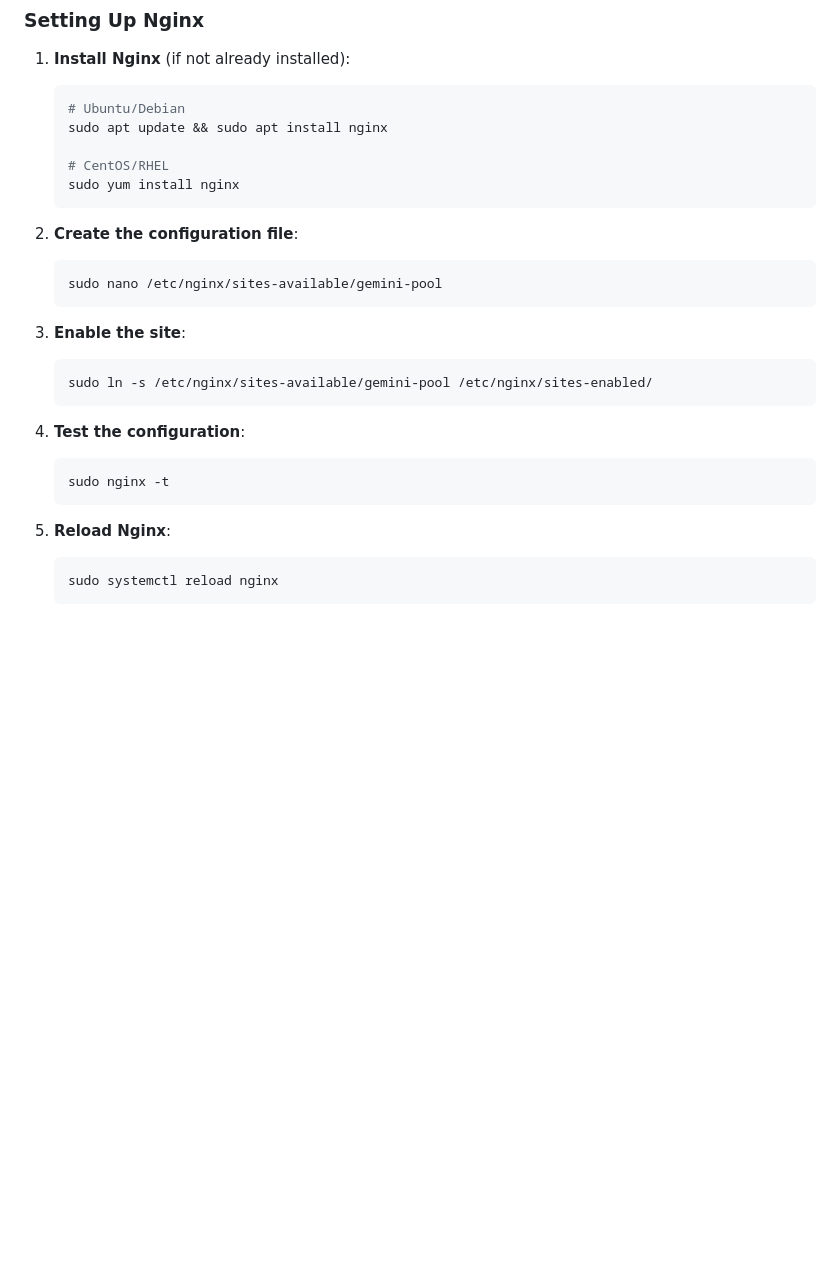
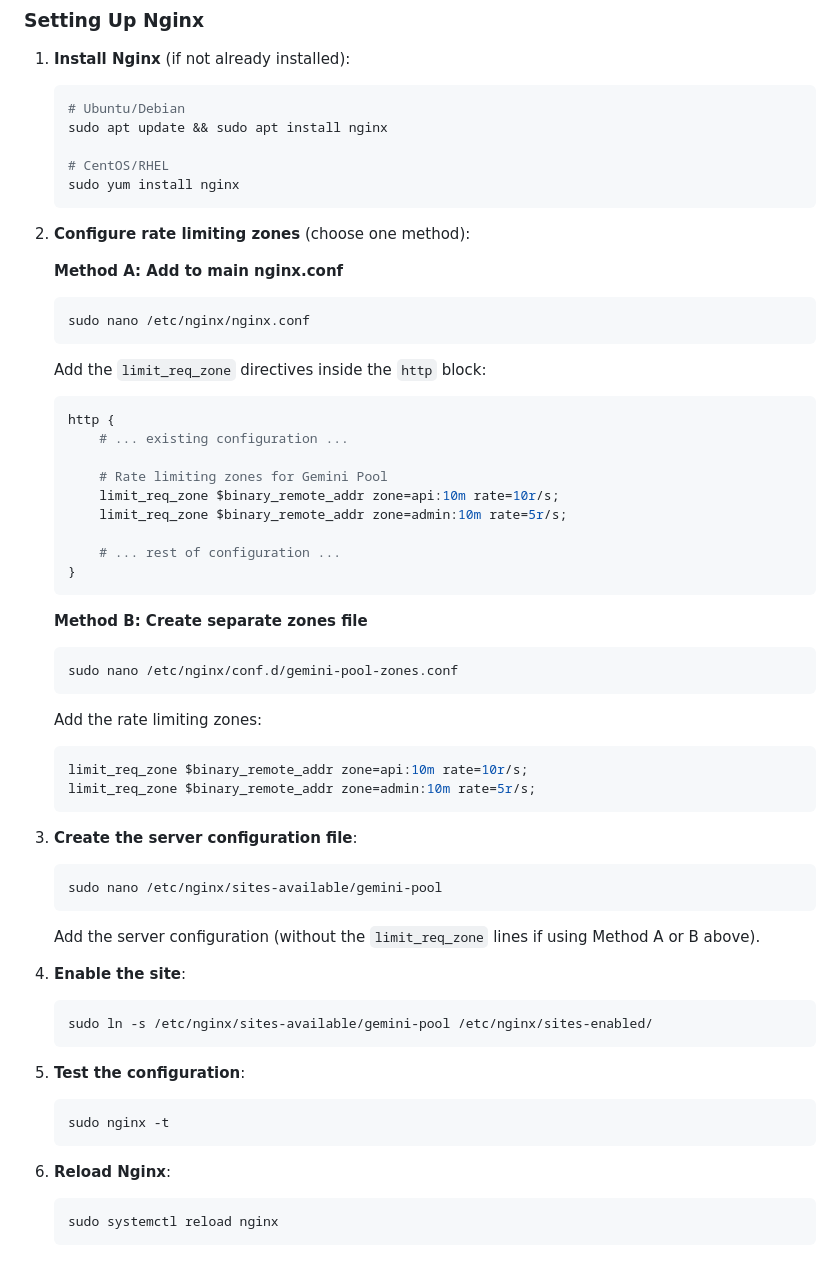
Before and after one commit to cod3vil/gemini-pool, a Markdown page: README.md, the part around the change printed below. Rendered like a GitHub page; blank space fills up the shorter version.

````diff
--- a/README.md
+++ b/README.md
@@ -277,22 +271,52 @@ server {
    sudo yum install nginx
    ```
 
-2. **Create the configuration file**:
+2. **Configure rate limiting zones** (choose one method):
+
+   **Method A: Add to main nginx.conf**
+   ```bash
+   sudo nano /etc/nginx/nginx.conf
+   ```
+   Add the `limit_req_zone` directives inside the `http` block:
+   ```nginx
+   http {
+       # ... existing configuration ...
+
+       # Rate limiting zones for Gemini Pool
+       limit_req_zone $binary_remote_addr zone=api:10m rate=10r/s;
+       limit_req_zone $binary_remote_addr zone=admin:10m rate=5r/s;
+
+       # ... rest of configuration ...
+   }
+   ```
+
+   **Method B: Create separate zones file**
+   ```bash
+   sudo nano /etc/nginx/conf.d/gemini-pool-zones.conf
+   ```
+   Add the rate limiting zones:
+   ```nginx
+   limit_req_zone $binary_remote_addr zone=api:10m rate=10r/s;
+   limit_req_zone $binary_remote_addr zone=admin:10m rate=5r/s;
+   ```
+
+3. **Create the server configuration file**:
    ```bash
    sudo nano /etc/nginx/sites-available/gemini-pool
    ```
+   Add the server configuration (without the `limit_req_zone` lines if using Method A or B above).
 
-3. **Enable the site**:
+4. **Enable the site**:
    ```bash
    sudo ln -s /etc/nginx/sites-available/gemini-pool /etc/nginx/sites-enabled/
    ```
 
-4. **Test the configuration**:
+5. **Test the configuration**:
    ```bash
    sudo nginx -t
    ```
 
-5. **Reload Nginx**:
+6. **Reload Nginx**:
    ```bash
    sudo systemctl reload nginx
    ```
````
Also changed, not shown: other parts of README.md (+0 -6 lines), README.zh-CN.md (+34 -10 lines).
